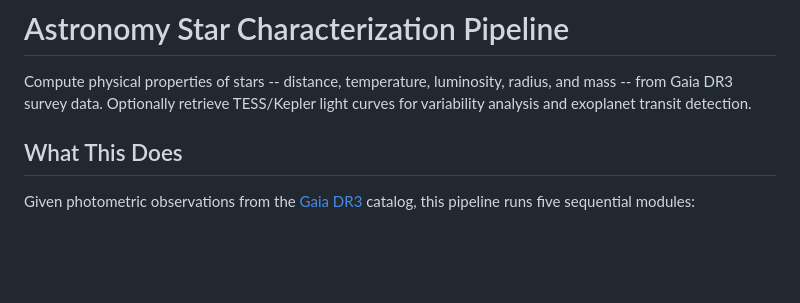
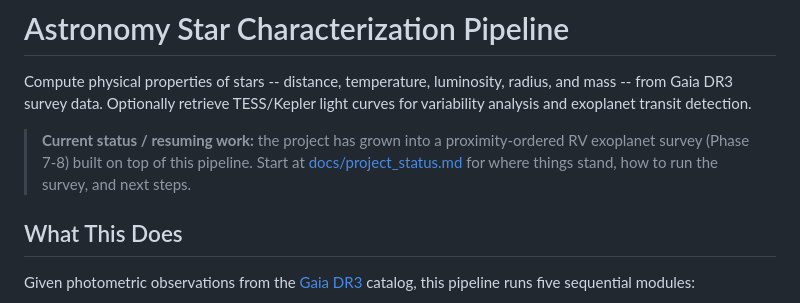
Before and after one commit to yuyvonnejin/astro_star_char, a Markdown page: README.md, the part around the change. Rendered like a GitHub page; blank space fills up the shorter version.

```diff
--- a/README.md
+++ b/README.md
@@ -1,6 +1,11 @@
 # Astronomy Star Characterization Pipeline
 
 Compute physical properties of stars -- distance, temperature, luminosity, radius, and mass -- from Gaia DR3 survey data. Optionally retrieve TESS/Kepler light curves for variability analysis and exoplanet transit detection.
+
+> **Current status / resuming work:** the project has grown into a
+> proximity-ordered RV exoplanet survey (Phase 7-8) built on top of
+> this pipeline. Start at [docs/project_status.md](docs/project_status.md)
+> for where things stand, how to run the survey, and next steps.
 
 ## What This Does
 
```
Also changed, not shown: docs/project_status.md (added, +119 -0 lines).
